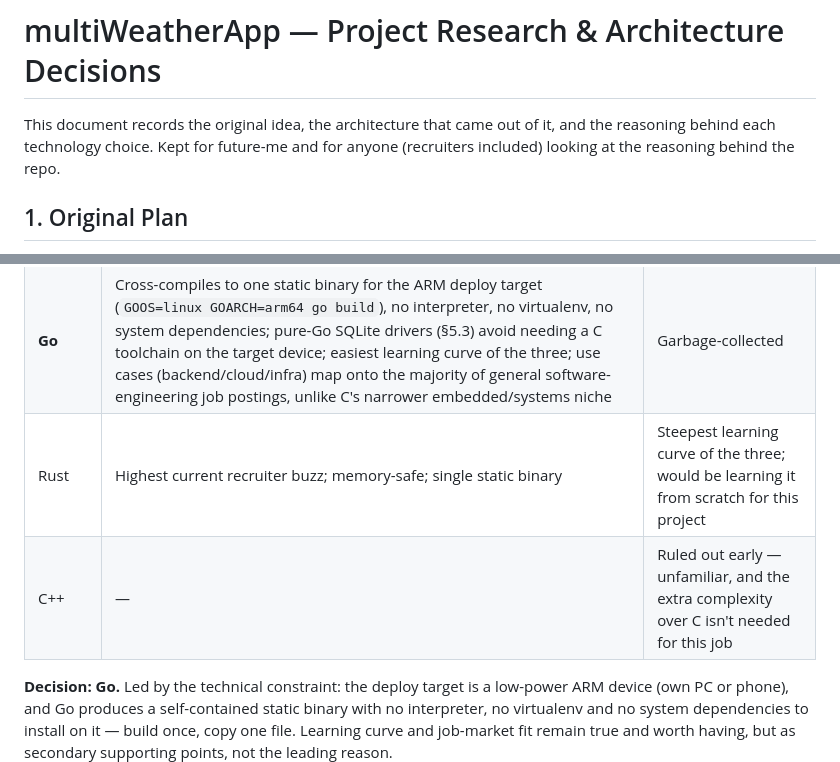
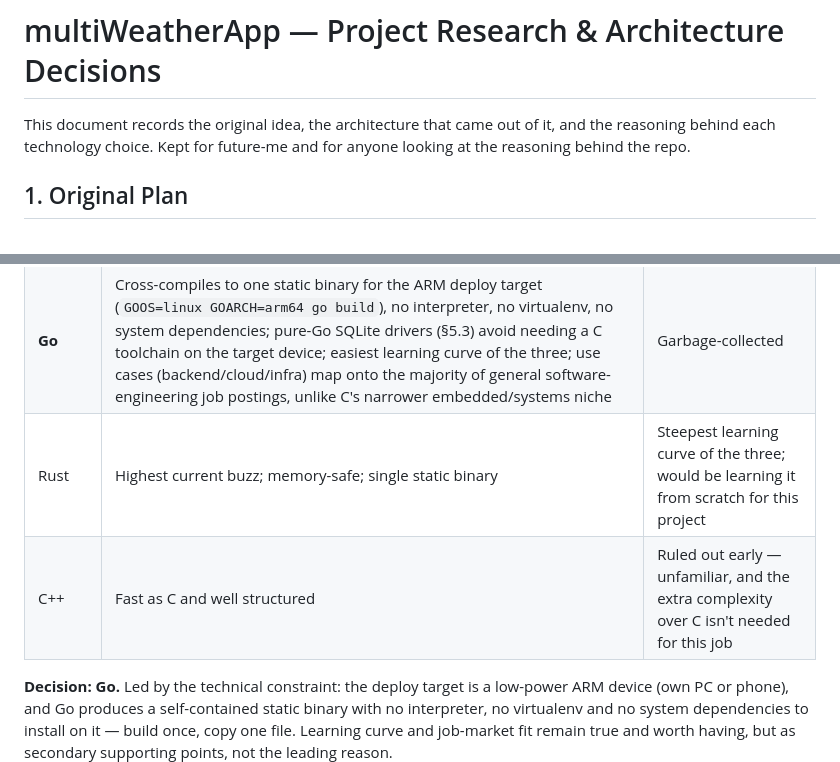
Before and after one commit to Razgriz16/multiWeatherApp, a Markdown page: PROJECT-RESEARCH.md, 2 parts joined by grey strips. Drawn GitHub-style.

Commit message:
docs: fix wording

```diff
--- a/PROJECT-RESEARCH.md
+++ b/PROJECT-RESEARCH.md
@@ -2,7 +2,7 @@
 
 This document records the original idea, the architecture that came out of
 it, and the reasoning behind each technology choice. Kept for future-me and
-for anyone (recruiters included) looking at the reasoning behind the repo.
+for anyone looking at the reasoning behind the repo.
 
 ## 1. Original Plan
 
@@ -223,8 +223,8 @@ itself lives here.)
 |---|---|---|
 | C | SQLite amalgamation compiles straight in, zero-dependency static binary; genuinely enjoyed writing it | More manual; not the better career bet |
 | **Go** | Cross-compiles to one static binary for the ARM deploy target (`GOOS=linux GOARCH=arm64 go build`), no interpreter, no virtualenv, no system dependencies; pure-Go SQLite drivers (§5.3) avoid needing a C toolchain on the target device; easiest learning curve of the three; use cases (backend/cloud/infra) map onto the majority of general software-engineering job postings, unlike C's narrower embedded/systems niche | Garbage-collected |
-| Rust | Highest current recruiter buzz; memory-safe; single static binary | Steepest learning curve of the three; would be learning it from scratch for this project |
-| C++ | — | Ruled out early — unfamiliar, and the extra complexity over C isn't needed for this job |
+| Rust | Highest current buzz; memory-safe; single static binary | Steepest learning curve of the three; would be learning it from scratch for this project |
+| C++ |Fast as C and well structured |  Ruled out early — unfamiliar, and the extra complexity over C isn't needed for this job |
 
 **Decision: Go.** Led by the technical constraint: the deploy target is
 a low-power ARM device (own PC or phone), and Go produces a
```
